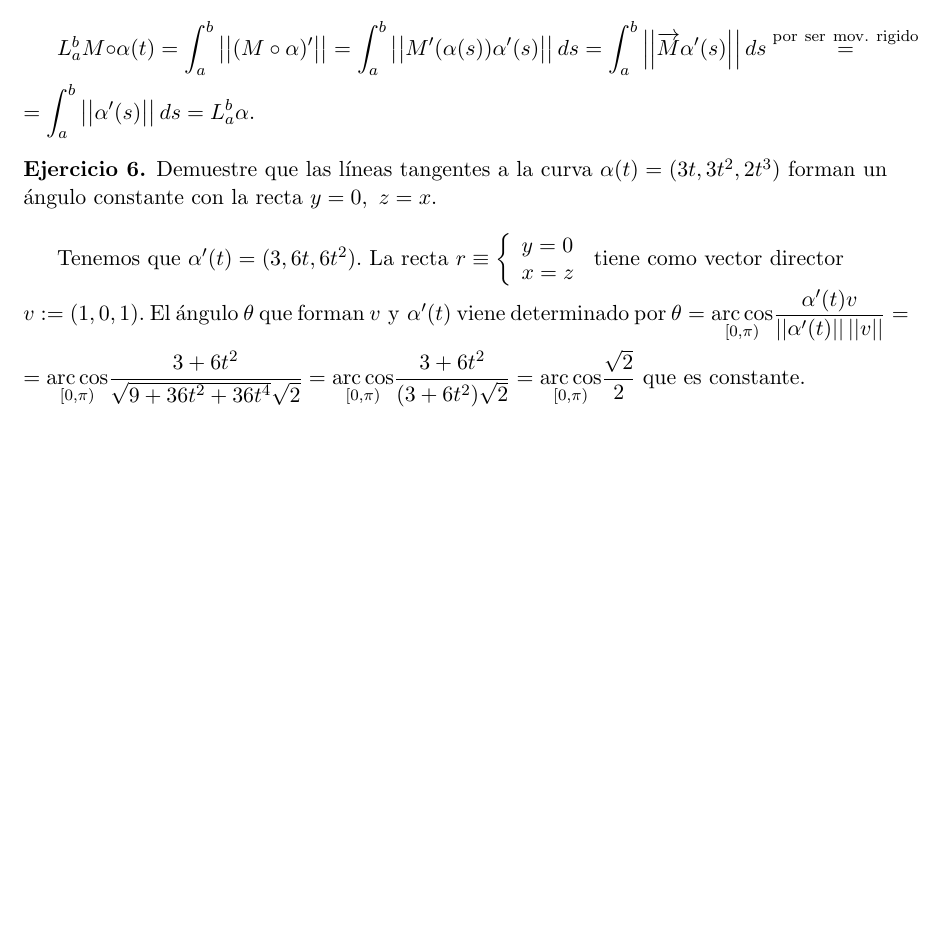
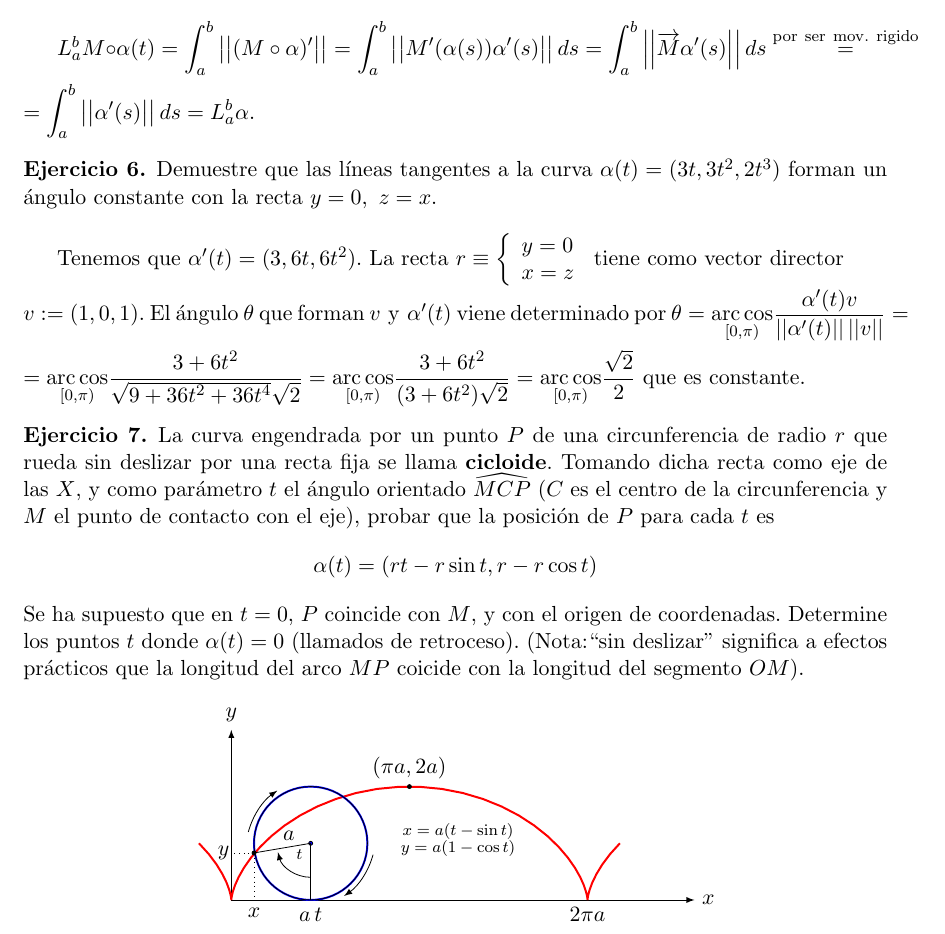
Before and after one commit to javpelle/LaTeX, a LaTeX book (Ejercicios de Geometría Diferencial/Geometria.tex, which reads Ejercicios de Geometría Diferencial/chapters/chapter1.tex, Ejercicios de Geometría Diferencial/figuras/figura1.tex): part of page 7 of 7, cut so that both start at the same text, the shorter picture padded with empty space. Compiled offline with pdfLaTeX.

Commit message:
Ejercicio 7 enunciado + cicloide

```diff
--- a/Ejercicios de Geometría Diferencial/chapters/chapter1.tex
+++ b/Ejercicios de Geometría Diferencial/chapters/chapter1.tex
@@ -33,3 +33,12 @@ $\arc M\circ\alpha(t)=\integral{b}{a}\norm{(M\circ \alpha)'}=\integral{b}{a}\nor
 
 Tenemos que $\alpha'(t) = (3,6t,6t^2)$. La recta $r\equiv\doubleleft{y=0}{x=z}$ tiene como vector director\\$v:=(1,0,1)$. El ángulo $\theta$ que forman $v\y\alpha'(t)$ viene determinado por $\theta=\underset{[0,\pi)}\arccos\dfrac{\alpha'(t)v}{\norm{\alpha'(t)}\norm{v}}=\\=\underset{[0,\pi)}\arccos\dfrac{3+6t^2}{\sqrt{9+36t^2+36t^4}\sqrt{2}}=\underset{[0,\pi)}\arccos\dfrac{3+6t^2}{(3+6t^2)\sqrt{2}}=\underset{[0,\pi)}\arccos\dfrac{\sqrt{2}}{2}$ que es constante.
 \end{ejercicio}
+\begin{ejercicio} La curva engendrada por un punto $P$ de una circunferencia de radio $r$ que rueda sin
+deslizar por una recta fija se llama \textbf{cicloide}. Tomando dicha recta como eje de las $X$, y
+como parámetro $t$ el ángulo orientado $\widehat{MCP}$  ($C$ es el centro de la circunferencia y $M$ el
+punto de contacto con el eje), probar que la posición de $P$ para cada $t$ es \[\alpha(t)=(rt-r\sin t,r-r\cos t)\]
+Se ha supuesto que en $t = 0$, $P$ coincide con $M$, y con el origen de coordenadas. Determine
+los puntos $t$ donde $\alpha(t) = 0$ (llamados de retroceso). (Nota:``sin deslizar'' significa a efectos
+prácticos que la longitud del arco $MP$ coicide con la longitud del segmento $OM$).
+\input{figuras/figura1.tex}
+\end{ejercicio}
--- a/Ejercicios de Geometría Diferencial/figuras/figura1.tex
+++ b/Ejercicios de Geometría Diferencial/figuras/figura1.tex
@@ -18,3 +1,81 @@
+\begin{center}
+  \begin{tikzpicture}
+  \coordinate (O) at (0,0);
+  \coordinate (A) at (0,3);
+  \def\r{1} % radius
+  \def\c{1.4} % center
+  \coordinate (C) at (\c, \r);
 
 
-\end{tikzpicture}
+  \draw[-latex] (O) -- (A) node[anchor=south] {$y$};
+  \draw[-latex] (O) -- (2.6*pi,0) node[anchor=west] {$x$};
+  \draw[red,domain=-0.5*pi:2.5*pi,samples=50, line width=1]
+       plot ({\x - sin(\x r)},{1 - cos(\x r)});
+  \draw[blue, line width=1] (C) circle (\r);
+  \draw[] (C) circle (\r);
+
+  % coordinate x
+  \def\x{0.4} % coordinate x
+  \def\y{0.83} % coordinate y
+  \def\xa{0.3} % coordinate x for arc left
+  \def\ya{1.2} % coordinate y for arc left
+  \coordinate (X) at (\x, 0 );
+  \coordinate (Y) at (0, \y );
+  \coordinate (XY) at (\x, \y );
+
+  \node[anchor=north] at (X) {$x$} ;
+
+  % draw center of circle
+  \draw[fill=blue] (C) circle (1pt);
+
+  % draw radius of the circle
+  \draw[] (C) -- node[anchor=south] {\; $a$} (XY);
+
+  % bottom of circle, radius to the bottom
+  \coordinate (B) at (\c, 0);
+  \draw[] (C) -- (B) node[anchor=north] {$a \, t$};
+
+  % projections of point XY
+  \draw[dotted] (XY) -- (X);
+  \draw[dotted] (XY) -- (Y) node[anchor=east, xshift=1mm] {$\quad y$};
+
+  % arc theta
+  % start arc
+  \coordinate (S) at (\c, 0.4);
+  \draw[-latex] (S) arc (-90:-165:0.6);
+  \node[xshift=-2mm, yshift=-2mm] at (C) {\scriptsize $t$};
+
+  % arc above
+  \coordinate (AA) at (\xa, \ya);
+  \draw[-latex, rotate=25] (AA) arc (-220:-260:1.3);
+
+  % arc below
+  \def\xb{2.5} % coordinate x for arc bottom
+  \def\yb{0.8} % coordinate y for arc bottom
+  \coordinate (AB) at (\xb, \yb);
+  \draw[-latex, rotate=-10] (AB) arc (-5:-45:1.3);
+
+
+
+  % XY dot
+  \draw[fill=black] (XY) circle (1pt);
+
+
+  % top label
+  \coordinate (T) at (pi, 2);
+  \node[anchor=south] at (T)  {$(\pi a, 2 a )$} ;
+  \draw[fill=black] (T) circle (1pt);
+
+  % equations
+  \coordinate (E) at ( 4,1.2);
+  \coordinate (F) at ( 4,0.9);
+  \node[] at (E) {\scriptsize $x=a(t - \sin t)$};
+  \node[] at (F) {\scriptsize $y=a(1 - \cos t)$};
+
+  % label 2pi a
+  \coordinate (TPA) at (2*pi, 0);
+  \node[anchor=north] at (TPA) {$2 \pi a$};
+
+
+  \end{tikzpicture}
+\end{center}
```
Also changed, not shown: Ejercicios de Geometría Diferencial/Geometria.pdf, Ejercicios de Geometría Diferencial/figuras/figura1.pdf (added), Ejercicios de Geometría Diferencial/figuras/figura1.tex (17 more changed lines), 7 other files.
